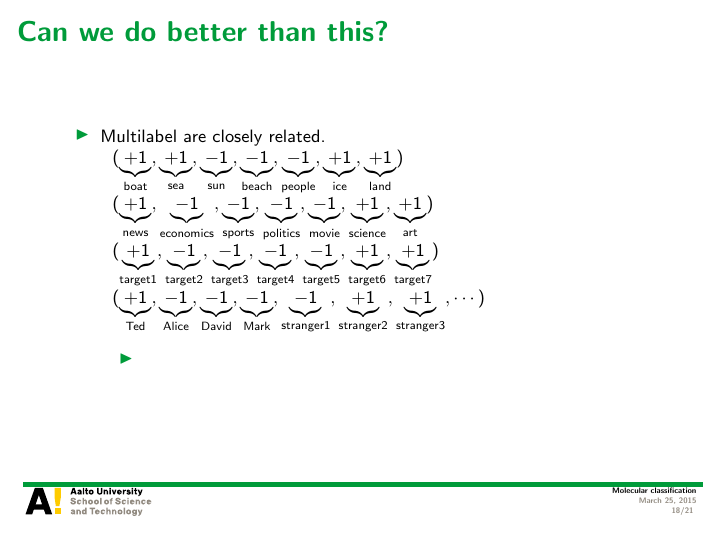
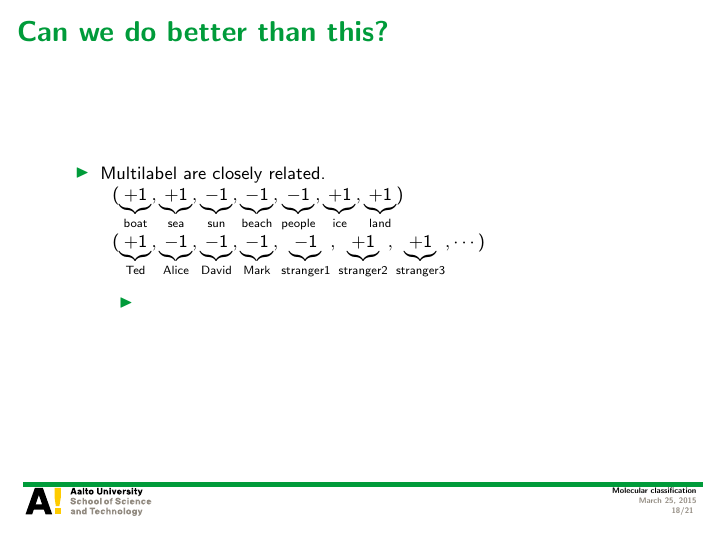
Before and after one commit to hongyusu/Posters_and_Presentations, LaTeX slides (Presentations/defence_presentation/example.tex): page 18 of 21. Compiled offline with pdfLaTeX.

Commit message:
auto upload

```diff
--- a/Presentations/defence_presentation/example.tex
+++ b/Presentations/defence_presentation/example.tex
@@ -243,8 +243,6 @@
 		\item Multilabel are closely related.
 		\begin{tabular}{p{10cm}}
  $(\underbrace{+1}_{\text{boat}},\underbrace{+1}_{\text{sea}},\underbrace{-1}_{\text{sun}},\underbrace{-1}_{\text{beach}},\underbrace{-1}_{\text{people}},\underbrace{+1}_{\text{ice}},\underbrace{+1}_{\text{land}})$\\
-$(\underbrace{+1}_{\text{news}},\underbrace{-1}_{\text{economics}},\underbrace{-1}_{\text{sports}},\underbrace{-1}_{\text{politics}},\underbrace{-1}_{\text{movie}},\underbrace{+1}_{\text{science}},\underbrace{+1}_{\text{art}})$\\
-$(\underbrace{+1}_{\text{target1}},\underbrace{-1}_{\text{target2}},\underbrace{-1}_{\text{target3}},\underbrace{-1}_{\text{target4}},\underbrace{-1}_{\text{target5}},\underbrace{+1}_{\text{target6}},\underbrace{+1}_{\text{target7}})$\\
 $(\underbrace{+1}_{\text{Ted}},\underbrace{-1}_{\text{Alice}},\underbrace{-1}_{\text{David}},\underbrace{-1}_{\text{Mark}},\underbrace{-1}_{\text{stranger1}},\underbrace{+1}_{\text{stranger2}},\underbrace{+1}_{\text{stranger3}}, \cdots)$\\
         \end{tabular}
 		\begin{itemize}
```
